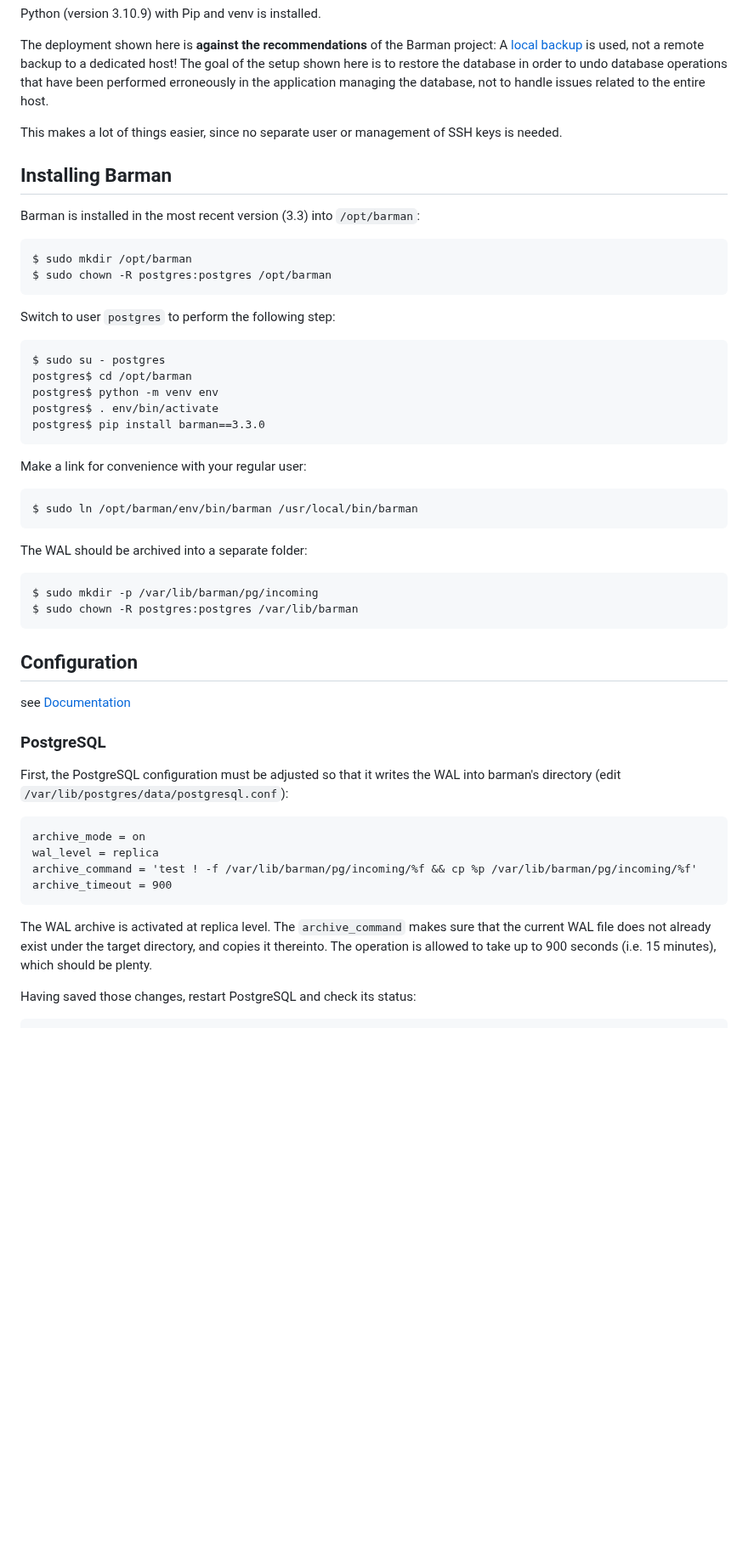
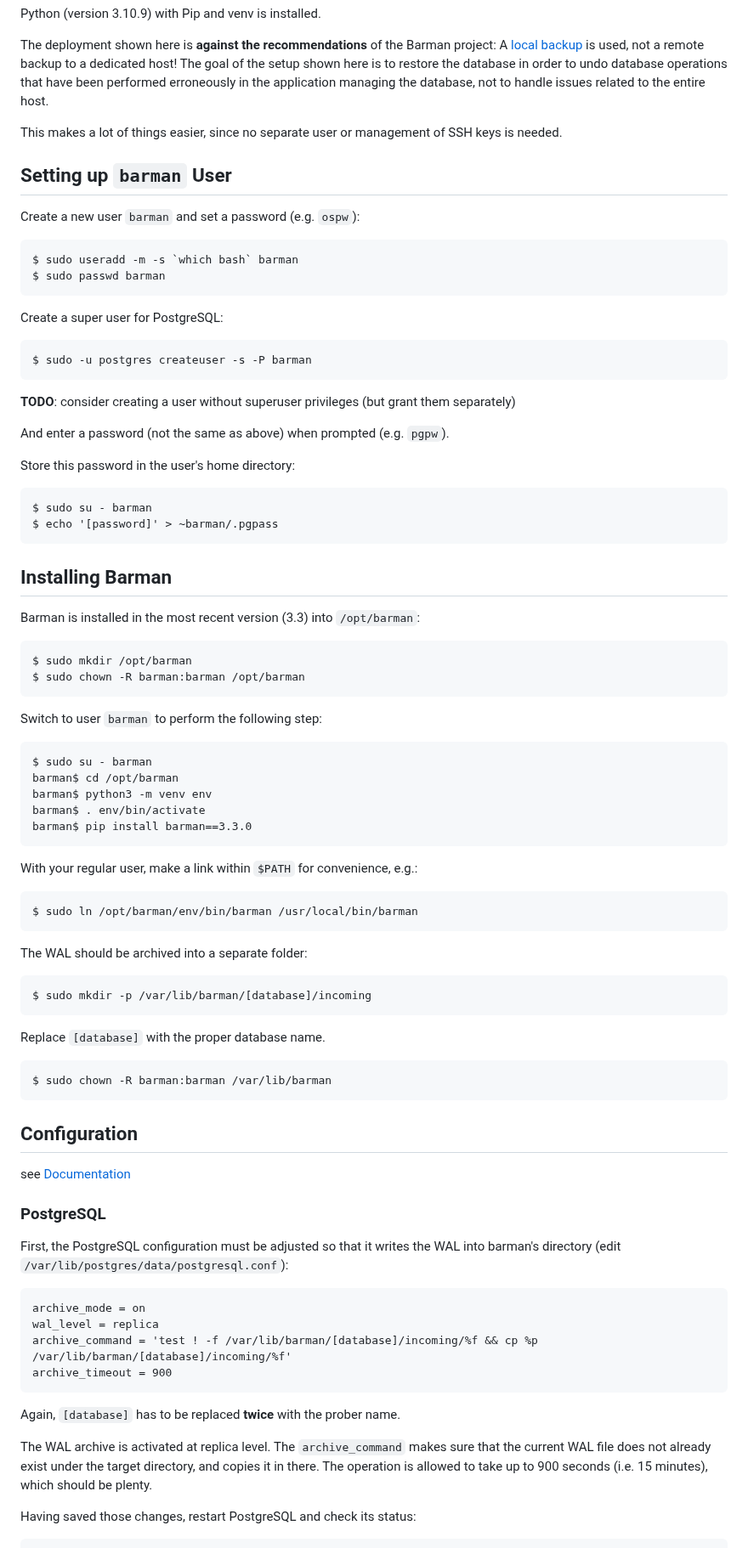
Before and after one commit to patrickbucher/docs, a Markdown page: postgresql/barman-howto.md, the part around one of its changes. Shown at 85% size. Drawn GitHub-style; blank space fills up the shorter version.

Commit message:
barman [WIP]: adjust howto for new user `barman`

```diff
--- a/postgresql/barman-howto.md
+++ b/postgresql/barman-howto.md
@@ -19,29 +19,52 @@ handle issues related to the entire host.
 This makes a lot of things easier, since no separate user or management of SSH
 keys is needed.
 
+## Setting up `barman` User
+
+Create a new user `barman` and set a password (e.g. `ospw`):
+
+    $ sudo useradd -m -s `which bash` barman
+    $ sudo passwd barman
+
+Create a super user for PostgreSQL:
+
+    $ sudo -u postgres createuser -s -P barman
+
+**TODO**: consider creating a user without superuser privileges (but grant them separately)
+
+And enter a password (not the same as above) when prompted (e.g. `pgpw`).
+
+Store this password in the user's home directory:
+
+    $ sudo su - barman
+    $ echo '[password]' > ~barman/.pgpass
+
 ## Installing Barman
 
 Barman is installed in the most recent version (3.3) into `/opt/barman`:
 
     $ sudo mkdir /opt/barman
-    $ sudo chown -R postgres:postgres /opt/barman
+    $ sudo chown -R barman:barman /opt/barman
 
-Switch to user `postgres` to perform the following step:
+Switch to user `barman` to perform the following step:
 
-    $ sudo su - postgres
-    postgres$ cd /opt/barman
-    postgres$ python -m venv env
-    postgres$ . env/bin/activate
-    postgres$ pip install barman==3.3.0
+    $ sudo su - barman
+    barman$ cd /opt/barman
+    barman$ python3 -m venv env
+    barman$ . env/bin/activate
+    barman$ pip install barman==3.3.0
 
-Make a link for convenience with your regular user:
+With your regular user, make a link within `$PATH` for convenience, e.g.:
 
     $ sudo ln /opt/barman/env/bin/barman /usr/local/bin/barman
 
 The WAL should be archived into a separate folder:
 
-    $ sudo mkdir -p /var/lib/barman/pg/incoming
-    $ sudo chown -R postgres:postgres /var/lib/barman
+    $ sudo mkdir -p /var/lib/barman/[database]/incoming
+
+Replace `[database]` with the proper database name.
+
+    $ sudo chown -R barman:barman /var/lib/barman
 
 ## Configuration
 
@@ -54,12 +77,14 @@ into barman's directory (edit `/var/lib/postgres/data/postgresql.conf`):
 
     archive_mode = on
     wal_level = replica
-    archive_command = 'test ! -f /var/lib/barman/pg/incoming/%f && cp %p /var/lib/barman/pg/incoming/%f'
+    archive_command = 'test ! -f /var/lib/barman/[database]/incoming/%f && cp %p /var/lib/barman/[database]/incoming/%f'
     archive_timeout = 900
+
+Again, `[database]` has to be replaced **twice** with the prober name.
 
 The WAL archive is activated at replica level. The `archive_command` makes sure
 that the current WAL file does not already exist under the target directory, and
-copies it thereinto. The operation is allowed to take up to 900 seconds (i.e. 15
+copies it in there. The operation is allowed to take up to 900 seconds (i.e. 15
 minutes), which should be plenty.
 
 Having saved those changes, restart PostgreSQL and check its status:
```
Also changed, not shown: other parts of postgresql/barman-howto.md (+20 -30 lines).
